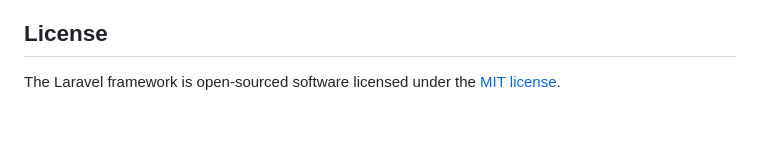
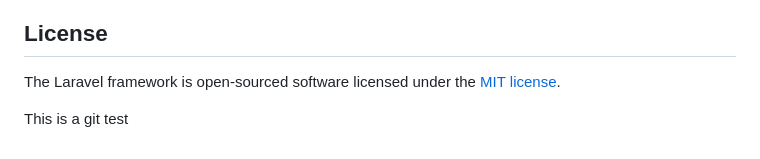
Before and after one commit to dwhite52/FilamentPOS, a Markdown page: README.md, the part around the change. Rendered like a GitHub page; blank space fills up the shorter version.

```diff
--- a/README.md
+++ b/README.md
@@ -64,3 +64,5 @@ If you discover a security vulnerability within Laravel, please send an e-mail t
 ## License
 
 The Laravel framework is open-sourced software licensed under the [MIT license](https://opensource.org/licenses/MIT).
+
+This is a git test
```
